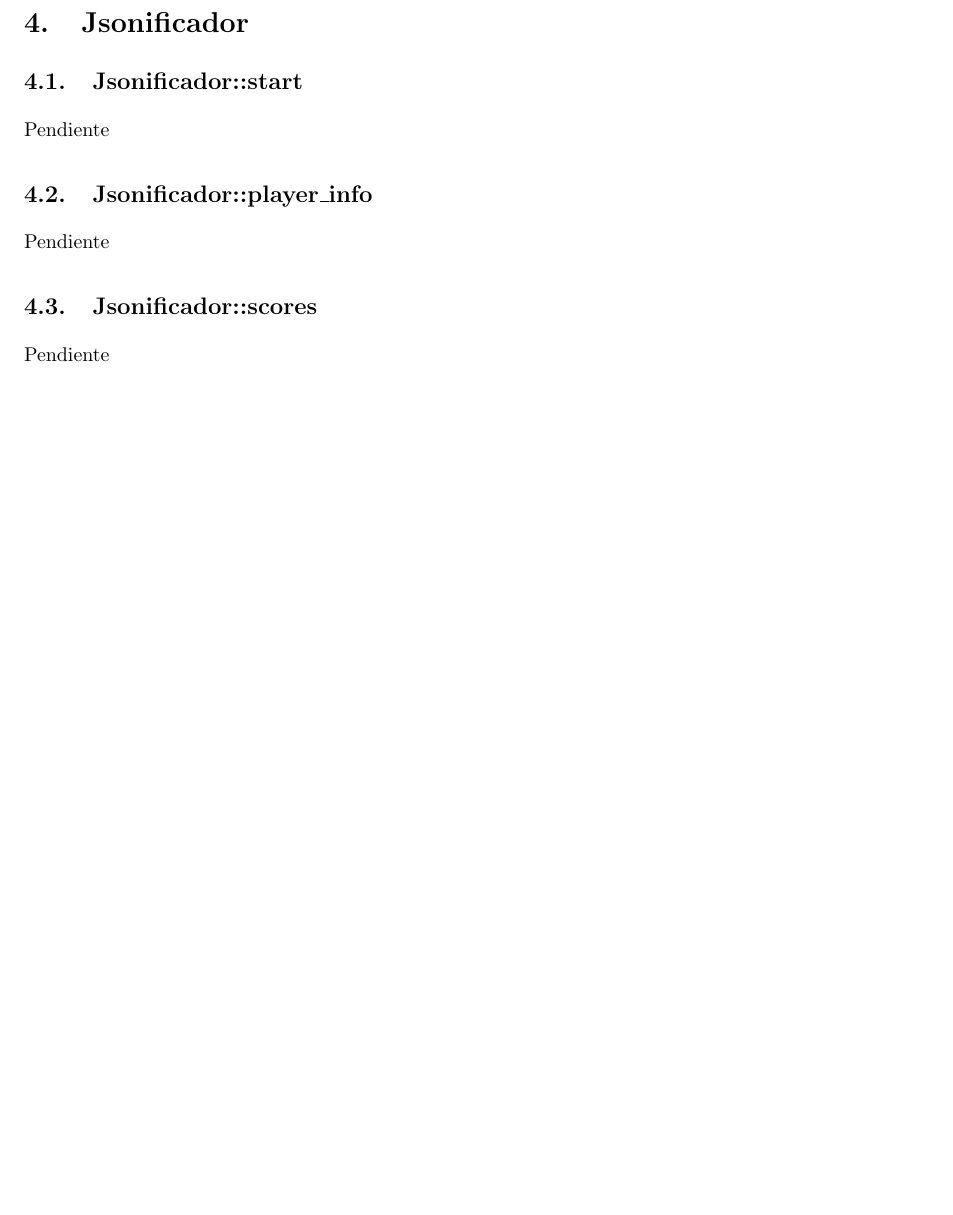
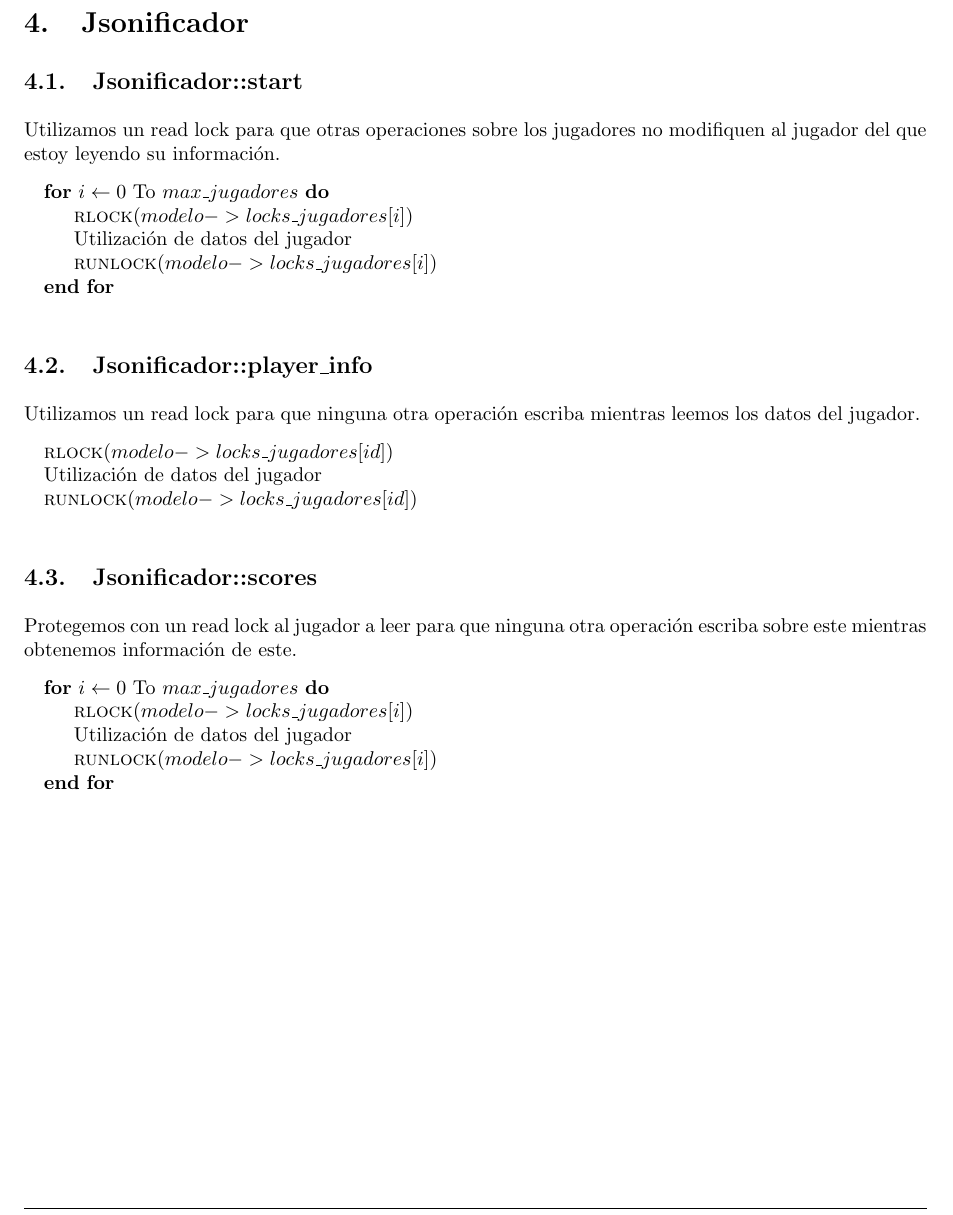
Before and after one commit to LeandroLovisolo/SSOO-TP2, a LaTeX document (tex/informe.tex): part of page 9 of 9, cut so that both start at the same text, the shorter picture padded with empty space. Compiled offline with pdfLaTeX.

Commit message:
Pseudo jsonificador

```diff
--- a/tex/informe.tex
+++ b/tex/informe.tex
@@ -563,18 +563,33 @@ Pendiente
 
 
 \subsection{Jsonificador::start}
-
-Pendiente
-
+Utilizamos un read lock para que otras operaciones sobre los jugadores no modifiquen al jugador del que estoy
+leyendo su información.
+\begin{pseudo}
+    \For{$i \leftarrow 0$ To $max\_jugadores$}
+       \State \Fn{rlock}{modelo->locks\_jugadores[i]}
+       \State Utilización de datos del jugador
+       \State \Fn{runlock}{modelo->locks\_jugadores[i]}
+    \EndFor
+\end{pseudo}
 
 \subsection{Jsonificador::player\_info}
-
-Pendiente
+Utilizamos un read lock para que ninguna otra operación escriba mientras leemos los datos del jugador.
+\begin{pseudo}
+    \State \Fn{rlock}{modelo->locks\_jugadores[id]}
+    \State Utilización de datos del jugador
+    \State \Fn{runlock}{modelo->locks\_jugadores[id]}
+\end{pseudo}
 
 
 \subsection{Jsonificador::scores}
-
-Pendiente
-
-
+Protegemos con un read lock al jugador a leer para que ninguna otra operación escriba
+sobre este mientras obtenemos información de este.
+\begin{pseudo}
+    \For{$i \leftarrow 0$ To $max\_jugadores$}
+       \State \Fn{rlock}{modelo->locks\_jugadores[i]}
+       \State Utilización de datos del jugador
+       \State \Fn{runlock}{modelo->locks\_jugadores[i]}
+    \EndFor
+\end{pseudo}
 \end{document}
```
